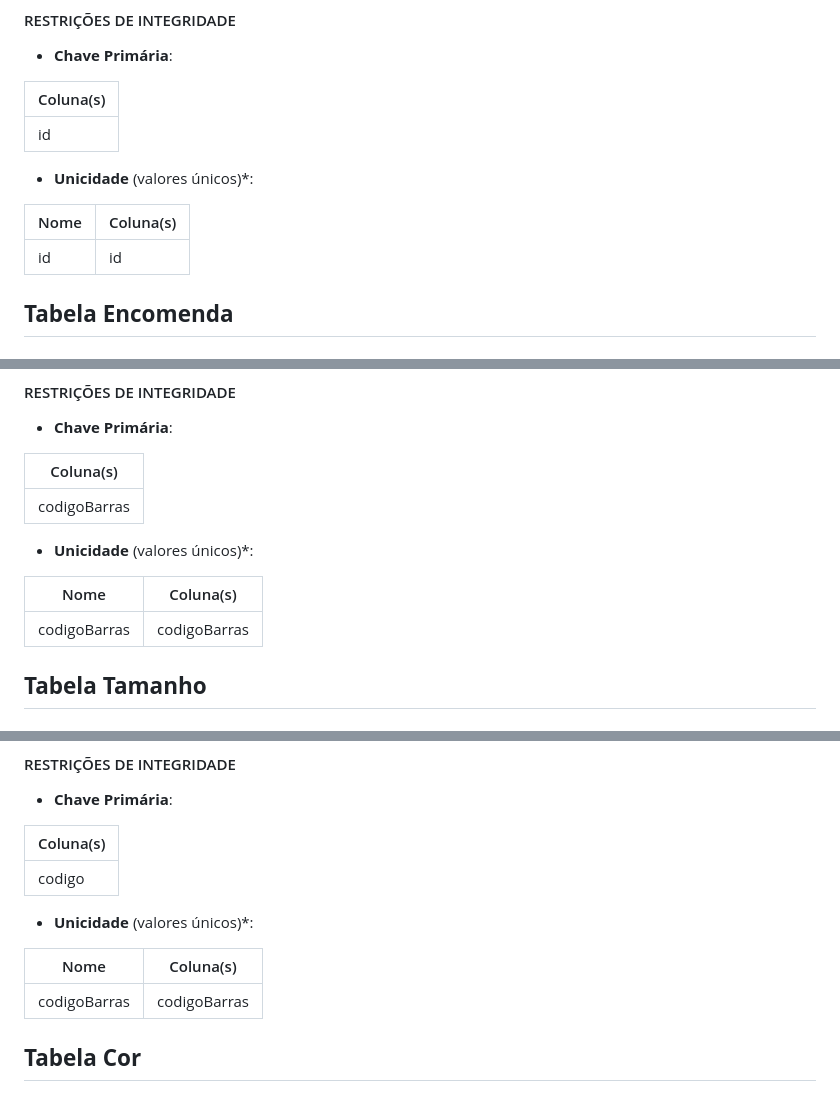
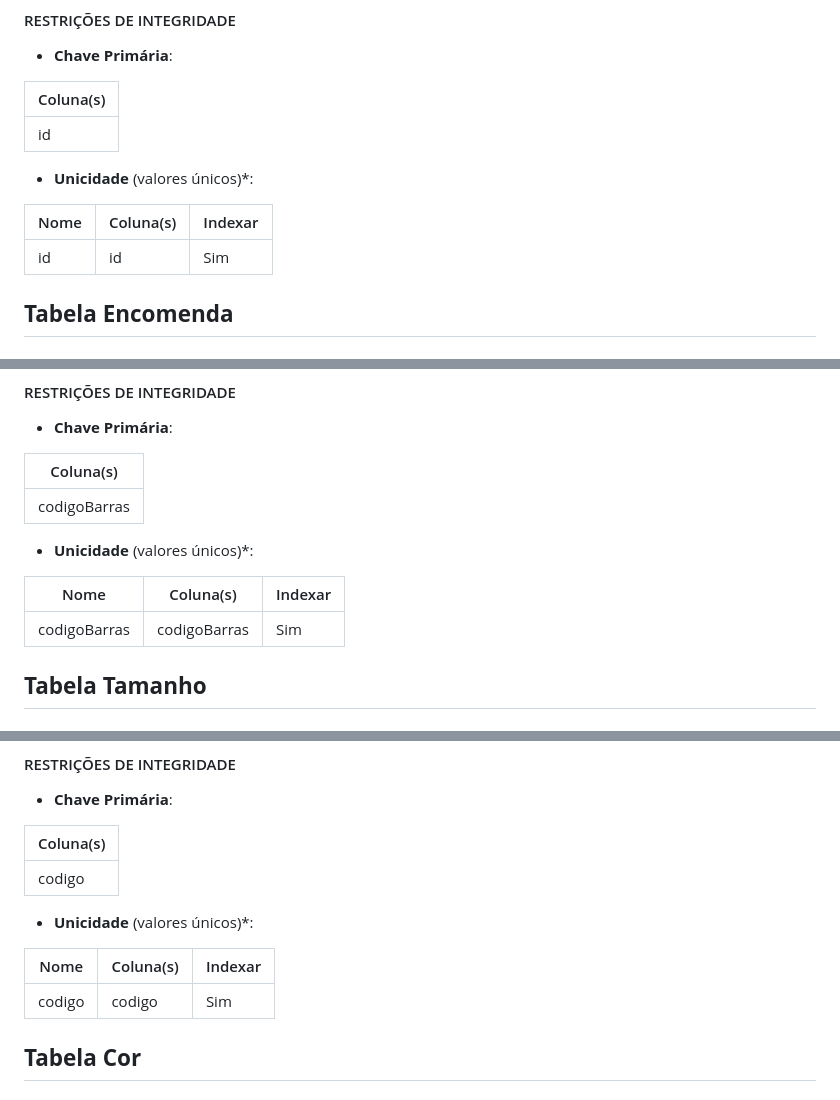
Before and after one commit to TCM23-SIBD-G01/TCM23-SIBD-G01, a Markdown page: REBD/rebd04.md, 3 parts joined by grey strips. GitHub-like rendering.

```diff
--- a/REBD/rebd04.md
+++ b/REBD/rebd04.md
@@ -112,9 +112,9 @@ A tabela fornecedor
 
 - **Unicidade** (valores únicos)*:
 
-| Nome    | Coluna(s)  |
-| ------- | ---------- |
-| id      | id         |
+| Nome    | Coluna(s)  | Indexar |
+| ------- | ---------- | --------|
+| id      | id         | Sim |
 
 ## **Tabela Encomenda**
 ### Descrição da tabela Encomenda
@@ -180,9 +180,9 @@ A tabela produto
 
 - **Unicidade** (valores únicos)*:
 
-| Nome         | Coluna(s)     |
-| ------------ | ------------- |
-| codigoBarras | codigoBarras  |
+| Nome         | Coluna(s)     | Indexar |
+| ------------ | ------------- | ------- |
+| codigoBarras | codigoBarras  |  Sim   |
 
 
 ## **Tabela Tamanho**
@@ -207,9 +207,9 @@ A tabela tamanho
 
 - **Unicidade** (valores únicos)*:
 
-| Nome         | Coluna(s)     |
-| ------------ | ------------- |
-| codigoBarras | codigoBarras  |
+| Nome   | Coluna(s) | Indexar |
+| ------ | --------- | ------ |
+| codigo | codigo    | Sim    |
 
 ## **Tabela Cor**
 ### Descrição da tabela Cor
```
Also changed, not shown: other parts of REBD/rebd04.md (+31 -30 lines).
